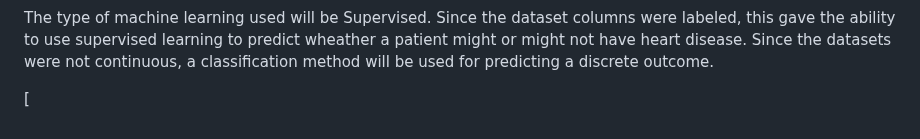
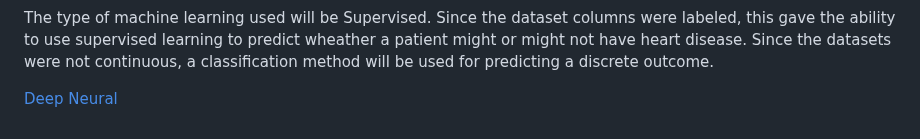
Before and after one commit to jenny0741/final_project, a Markdown page: README.md, the part around the change. Drawn GitHub-style.

```diff
--- a/README.md
+++ b/README.md
@@ -73,4 +73,4 @@ _Source_ https://archive.ics.uci.edu/ml/datasets/heart+disease
  wheather a patient might or might not have heart disease.   Since the datasets were not continuous, a classification method will be used for predicting a
  discrete outcome.
 
- [
+ [Deep Neural](Resources/neural.png)
```
